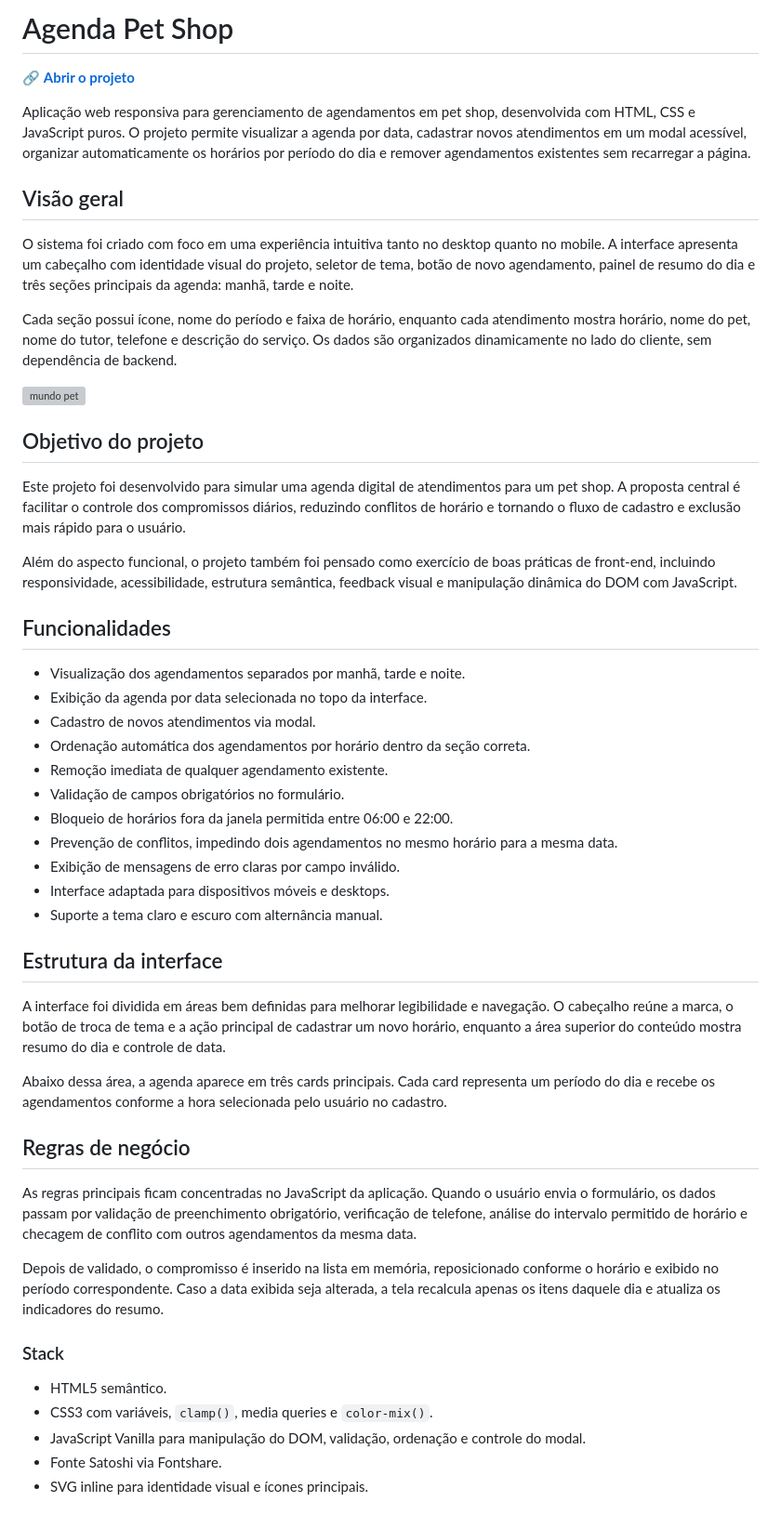
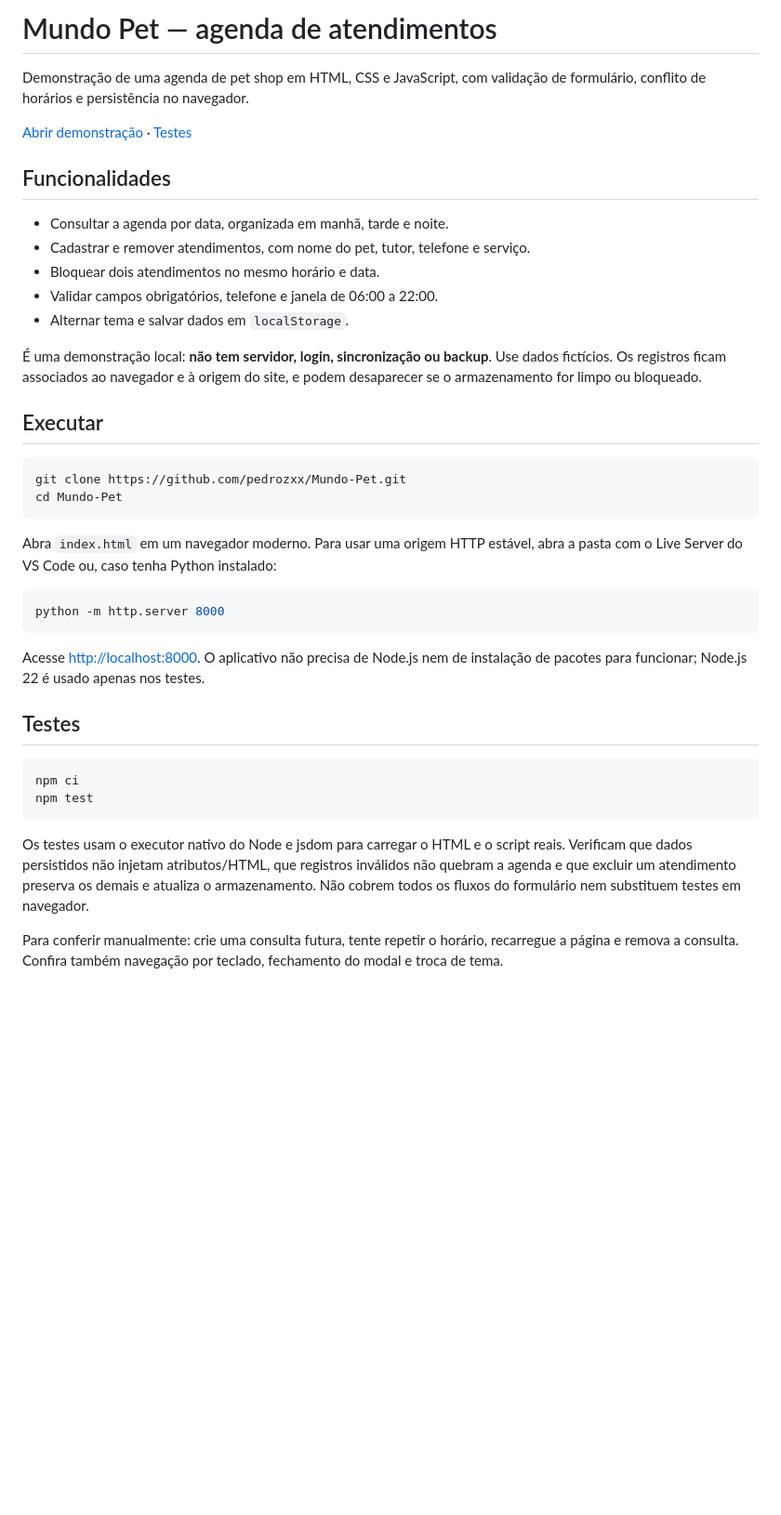
Before and after one commit to pedrozxx/Mundo-Pet, a Markdown page: README.md, the part around one of its changes. Shown at 93% size. GitHub-like rendering; blank space fills up the shorter version; grey boxes are pictures that could not be loaded.

````diff
--- a/README.md
+++ b/README.md
@@ -1,57 +1,42 @@
-# Agenda Pet Shop
+# Mundo Pet — agenda de atendimentos
 
-🔗 **[Abrir o projeto](https://pedrozxx.github.io/Mundo-Pet/)**
+Demonstração de uma agenda de pet shop em HTML, CSS e JavaScript, com validação de formulário, conflito de horários e persistência no navegador.
 
-Aplicação web responsiva para gerenciamento de agendamentos em pet shop, desenvolvida com HTML, CSS e JavaScript puros. O projeto permite visualizar a agenda por data, cadastrar novos atendimentos em um modal acessível, organizar automaticamente os horários por período do dia e remover agendamentos existentes sem recarregar a página.
-
-## Visão geral
-
-O sistema foi criado com foco em uma experiência intuitiva tanto no desktop quanto no mobile. A interface apresenta um cabeçalho com identidade visual do projeto, seletor de tema, botão de novo agendamento, painel de resumo do dia e três seções principais da agenda: manhã, tarde e noite.
-
-Cada seção possui ícone, nome do período e faixa de horário, enquanto cada atendimento mostra horário, nome do pet, nome do tutor, telefone e descrição do serviço. Os dados são organizados dinamicamente no lado do cliente, sem dependência de backend.
-
-<img width="1895" height="941" alt="mundo pet " src="https://github.com/user-attachments/assets/6bdeee57-2440-4d81-bb33-4fa16a4d61a4" />
-
-
-## Objetivo do projeto
-
-Este projeto foi desenvolvido para simular uma agenda digital de atendimentos para um pet shop. A proposta central é facilitar o controle dos compromissos diários, reduzindo conflitos de horário e tornando o fluxo de cadastro e exclusão mais rápido para o usuário.
-
-Além do aspecto funcional, o projeto também foi pensado como exercício de boas práticas de front-end, incluindo responsividade, acessibilidade, estrutura semântica, feedback visual e manipulação dinâmica do DOM com JavaScript.
+[Abrir demonstração](https://pedrozxx.github.io/Mundo-Pet/) · [Testes](https://github.com/pedrozxx/Mundo-Pet/actions/workflows/ci.yml)
 
 ## Funcionalidades
 
-- Visualização dos agendamentos separados por manhã, tarde e noite.
-- Exibição da agenda por data selecionada no topo da interface.
-- Cadastro de novos atendimentos via modal.
-- Ordenação automática dos agendamentos por horário dentro da seção correta.
-- Remoção imediata de qualquer agendamento existente.
-- Validação de campos obrigatórios no formulário.
-- Bloqueio de horários fora da janela permitida entre 06:00 e 22:00.
-- Prevenção de conflitos, impedindo dois agendamentos no mesmo horário para a mesma data.
-- Exibição de mensagens de erro claras por campo inválido.
-- Interface adaptada para dispositivos móveis e desktops.
-- Suporte a tema claro e escuro com alternância manual.
+- Consultar a agenda por data, organizada em manhã, tarde e noite.
+- Cadastrar e remover atendimentos, com nome do pet, tutor, telefone e serviço.
+- Bloquear dois atendimentos no mesmo horário e data.
+- Validar campos obrigatórios, telefone e janela de 06:00 a 22:00.
+- Alternar tema e salvar dados em `localStorage`.
 
+É uma demonstração local: **não tem servidor, login, sincronização ou backup**. Use dados fictícios. Os registros ficam associados ao navegador e à origem do site, e podem desaparecer se o armazenamento for limpo ou bloqueado.
 
-## Estrutura da interface
+## Executar
 
-A interface foi dividida em áreas bem definidas para melhorar legibilidade e navegação. O cabeçalho reúne a marca, o botão de troca de tema e a ação principal de cadastrar um novo horário, enquanto a área superior do conteúdo mostra resumo do dia e controle de data.
+```bash
+git clone https://github.com/pedrozxx/Mundo-Pet.git
+cd Mundo-Pet
+```
 
-Abaixo dessa área, a agenda aparece em três cards principais. Cada card representa um período do dia e recebe os agendamentos conforme a hora selecionada pelo usuário no cadastro.
+Abra `index.html` em um navegador moderno. Para usar uma origem HTTP estável, abra a pasta com o Live Server do VS Code ou, caso tenha Python instalado:
 
-## Regras de negócio
+```bash
+python -m http.server 8000
+```
 
-As regras principais ficam concentradas no JavaScript da aplicação. Quando o usuário envia o formulário, os dados passam por validação de preenchimento obrigatório, verificação de telefone, análise do intervalo permitido de horário e checagem de conflito com outros agendamentos da mesma data.
+Acesse <http://localhost:8000>. O aplicativo não precisa de Node.js nem de instalação de pacotes para funcionar; Node.js 22 é usado apenas nos testes.
 
-Depois de validado, o compromisso é inserido na lista em memória, reposicionado conforme o horário e exibido no período correspondente. Caso a data exibida seja alterada, a tela recalcula apenas os itens daquele dia e atualiza os indicadores do resumo.
+## Testes
 
-### Stack
+```bash
+npm ci
+npm test
+```
 
-- HTML5 semântico.
-- CSS3 com variáveis, `clamp()`, media queries e `color-mix()`.
-- JavaScript Vanilla para manipulação do DOM, validação, ordenação e controle do modal.
-- Fonte Satoshi via Fontshare.
-- SVG inline para identidade visual e ícones principais.
+Os testes usam o executor nativo do Node e jsdom para carregar o HTML e o script reais. Verificam que dados persistidos não injetam atributos/HTML, que registros inválidos não quebram a agenda e que excluir um atendimento preserva os demais e atualiza o armazenamento. Não cobrem todos os fluxos do formulário nem substituem testes em navegador.
 
+Para conferir manualmente: crie uma consulta futura, tente repetir o horário, recarregue a página e remova a consulta. Confira também navegação por teclado, fechamento do modal e troca de tema.
 
````
Also changed, not shown: other parts of README.md (+17 -39 lines).
